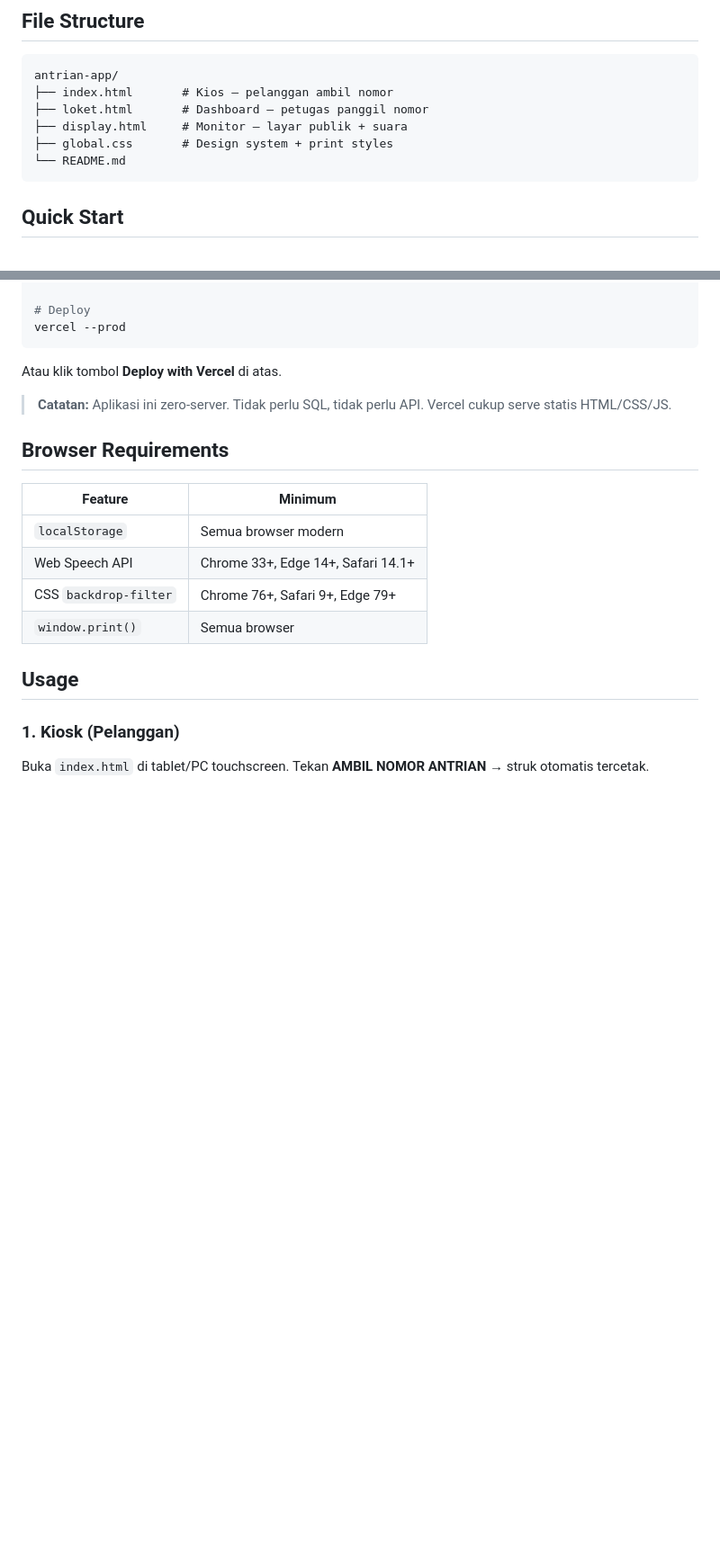
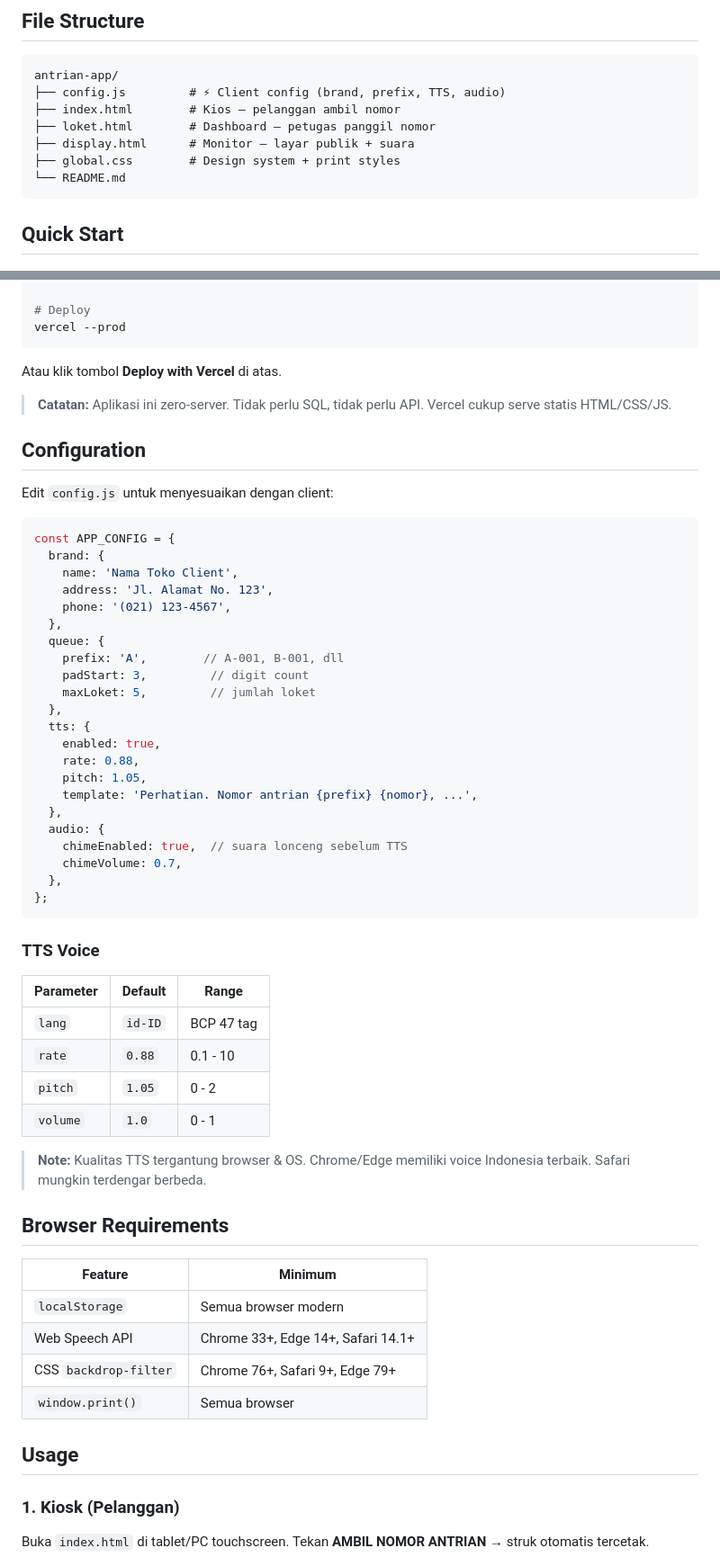
Before and after one commit to jpXproject/antrian-app, a Markdown page: README.md, 2 parts joined by grey strips. Shown at 90% size. GitHub-like rendering; blank space fills up the shorter version.

Commit message:
docs: add config.js documentation + TTS/audio specs to README

````diff
--- a/README.md
+++ b/README.md
@@ -67,10 +70,11 @@
 
 ```
 antrian-app/
-├── index.html       # Kios — pelanggan ambil nomor
-├── loket.html       # Dashboard — petugas panggil nomor
-├── display.html     # Monitor — layar publik + suara
-├── global.css       # Design system + print styles
+├── config.js         # ⚡ Client config (brand, prefix, TTS, audio)
+├── index.html        # Kios — pelanggan ambil nomor
+├── loket.html        # Dashboard — petugas panggil nomor
+├── display.html      # Monitor — layar publik + suara
+├── global.css        # Design system + print styles
 └── README.md
 ```
 
@@ -102,6 +106,46 @@ Atau klik tombol **Deploy with Vercel** di atas.
 
 > **Catatan:** Aplikasi ini zero-server. Tidak perlu SQL, tidak perlu API. Vercel cukup serve statis HTML/CSS/JS.
 
+## Configuration
+
+Edit `config.js` untuk menyesuaikan dengan client:
+
+```javascript
+const APP_CONFIG = {
+  brand: {
+    name: 'Nama Toko Client',
+    address: 'Jl. Alamat No. 123',
+    phone: '(021) 123-4567',
+  },
+  queue: {
+    prefix: 'A',        // A-001, B-001, dll
+    padStart: 3,         // digit count
+    maxLoket: 5,         // jumlah loket
+  },
+  tts: {
+    enabled: true,
+    rate: 0.88,
+    pitch: 1.05,
+    template: 'Perhatian. Nomor antrian {prefix} {nomor}, ...',
+  },
+  audio: {
+    chimeEnabled: true,  // suara lonceng sebelum TTS
+    chimeVolume: 0.7,
+  },
+};
+```
+
+### TTS Voice
+
+| Parameter | Default | Range |
+|-----------|---------|-------|
+| `lang` | `id-ID` | BCP 47 tag |
+| `rate` | `0.88` | 0.1 - 10 |
+| `pitch` | `1.05` | 0 - 2 |
+| `volume` | `1.0` | 0 - 1 |
+
+> **Note:** Kualitas TTS tergantung browser & OS. Chrome/Edge memiliki voice Indonesia terbaik. Safari mungkin terdengar berbeda.
+
 ## Browser Requirements
 
 | Feature | Minimum |
````
Also changed, not shown: other parts of README.md (+3 -0 lines).
